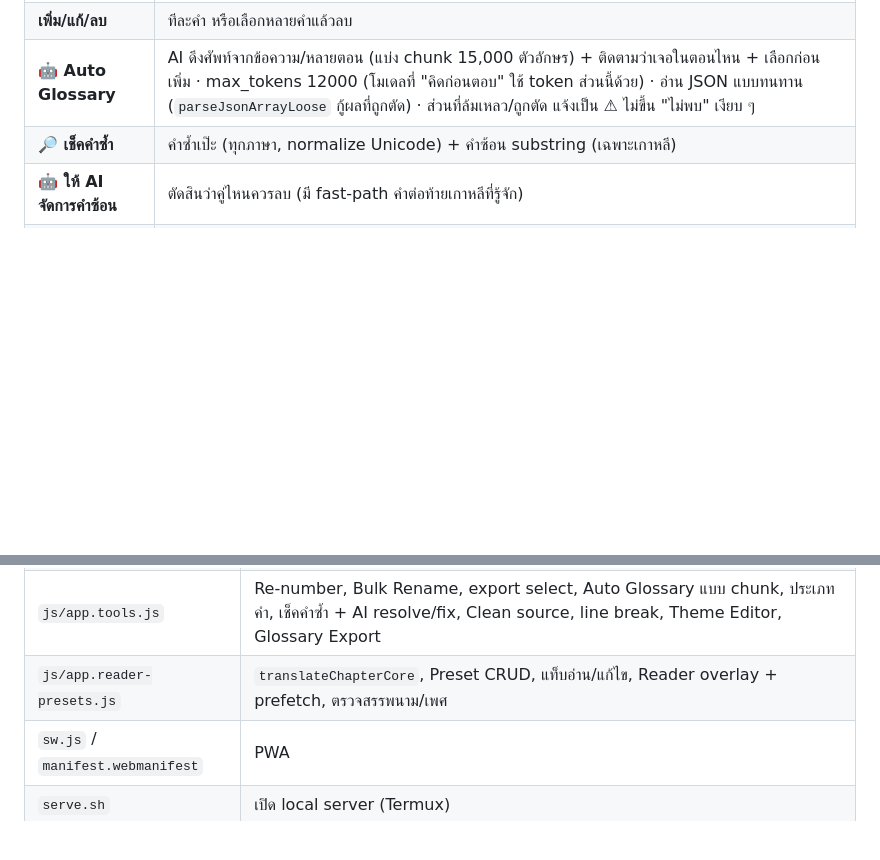
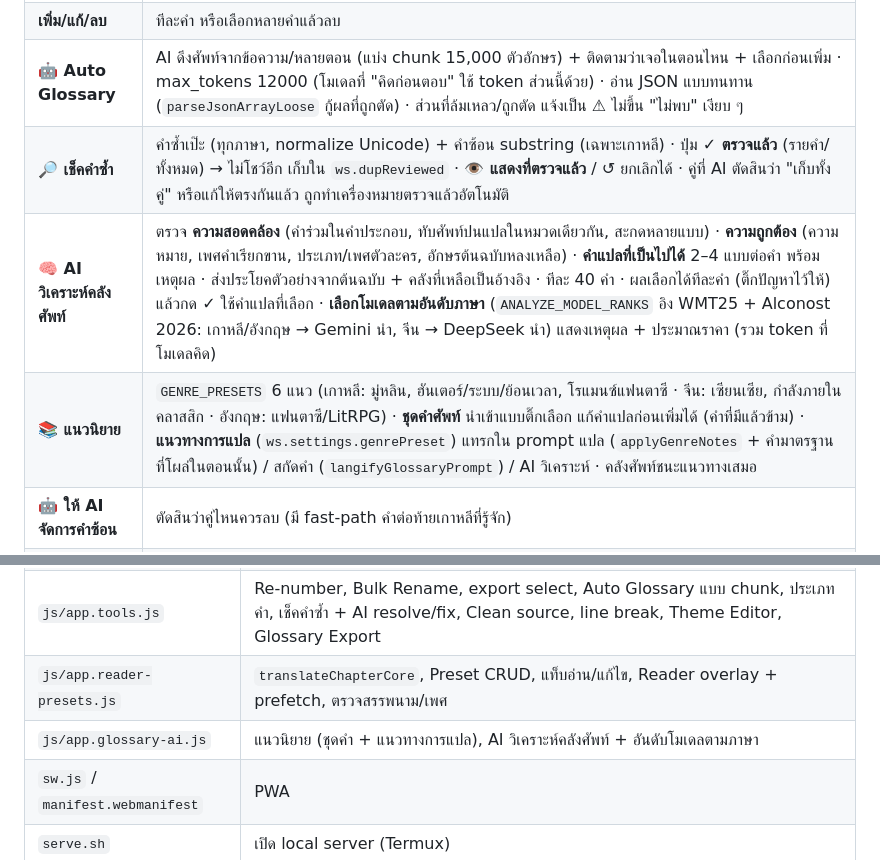
Before and after one commit to Banchon999/Novel-Tran-Pro, a Markdown page: SYSTEMS.md, 2 parts joined by grey strips. Rendered like a GitHub page; blank space fills up the shorter version.

```diff
--- a/SYSTEMS.md
+++ b/SYSTEMS.md
@@ -200,7 +200,9 @@
 | **ประเภทคำ** | ตัวละคร, ตำแหน่ง/ยศ, ลำดับขั้น, คำศัพท์, คำยกย่อง, สถานที่, ทักษะ, ไอเทม, กลุ่ม/สำนัก, มอนสเตอร์ + **ประเภท custom** (บันทึกถาวร) |
 | **เพิ่ม/แก้/ลบ** | ทีละคำ หรือเลือกหลายคำแล้วลบ |
 | **🤖 Auto Glossary** | AI ดึงศัพท์จากข้อความ/หลายตอน (แบ่ง chunk 15,000 ตัวอักษร) + ติดตามว่าเจอในตอนไหน + เลือกก่อนเพิ่ม · max_tokens 12000 (โมเดลที่ "คิดก่อนตอบ" ใช้ token ส่วนนี้ด้วย) · อ่าน JSON แบบทนทาน (`parseJsonArrayLoose` กู้ผลที่ถูกตัด) · ส่วนที่ล้มเหลว/ถูกตัด แจ้งเป็น ⚠ ไม่ขึ้น "ไม่พบ" เงียบ ๆ |
-| **🔎 เช็คคำซ้ำ** | คำซ้ำเป๊ะ (ทุกภาษา, normalize Unicode) + คำซ้อน substring (เฉพาะเกาหลี) |
+| **🔎 เช็คคำซ้ำ** | คำซ้ำเป๊ะ (ทุกภาษา, normalize Unicode) + คำซ้อน substring (เฉพาะเกาหลี) · ปุ่ม **✓ ตรวจแล้ว** (รายคำ/ทั้งหมด) → ไม่โชว์อีก เก็บใน `ws.dupReviewed` · **👁 แสดงที่ตรวจแล้ว** / ↺ ยกเลิกได้ · คู่ที่ AI ตัดสินว่า "เก็บทั้งคู่" หรือแก้ให้ตรงกันแล้ว ถูกทำเครื่องหมายตรวจแล้วอัตโนมัติ |
+| **🧠 AI วิเคราะห์คลังศัพท์** | ตรวจ **ความสอดคล้อง** (คำร่วมในคำประกอบ, ทับศัพท์ปนแปลในหมวดเดียวกัน, สะกดหลายแบบ) · **ความถูกต้อง** (ความหมาย, เพศคำเรียกขาน, ประเภท/เพศตัวละคร, อักษรต้นฉบับหลงเหลือ) · **คำแปลที่เป็นไปได้** 2–4 แบบต่อคำ พร้อมเหตุผล · ส่งประโยคตัวอย่างจากต้นฉบับ + คลังที่เหลือเป็นอ้างอิง · ทีละ 40 คำ · ผลเลือกได้ทีละคำ (ติ๊กปัญหาไว้ให้) แล้วกด ✓ ใช้คำแปลที่เลือก · **เลือกโมเดลตามอันดับภาษา** (`ANALYZE_MODEL_RANKS` อิง WMT25 + Alconost 2026: เกาหลี/อังกฤษ → Gemini นำ, จีน → DeepSeek นำ) แสดงเหตุผล + ประมาณราคา (รวม token ที่โมเดลคิด) |
+| **📚 แนวนิยาย** | `GENRE_PRESETS` 6 แนว (เกาหลี: มู่หลิน, ฮันเตอร์/ระบบ/ย้อนเวลา, โรแมนซ์แฟนตาซี · จีน: เซียนเซีย, กำลังภายในคลาสสิก · อังกฤษ: แฟนตาซี/LitRPG) · **ชุดคำศัพท์** นำเข้าแบบติ๊กเลือก แก้คำแปลก่อนเพิ่มได้ (คำที่มีแล้วข้าม) · **แนวทางการแปล** (`ws.settings.genrePreset`) แทรกใน prompt แปล (`applyGenreNotes` + คำมาตรฐานที่โผล่ในตอนนั้น) / สกัดคำ (`langifyGlossaryPrompt`) / AI วิเคราะห์ · คลังศัพท์ชนะแนวทางเสมอ |
 | **🤖 ให้ AI จัดการคำซ้อน** | ตัดสินว่าคู่ไหนควรลบ (มี fast-path คำต่อท้ายเกาหลีที่รู้จัก) |
 | **🔧 ตรวจทานให้สอดคล้อง** | AI แก้คำแปลของคู่ substring ให้ใช้คำเดียวกัน (ไม่แตะต้นฉบับ) |
 | **🚻 สรรพนาม/ครับ-ค่ะ** | ดูข้อ 7 |
@@ -299,5 +301,6 @@
 | `js/app.review-batch.js` | Find & Replace, Review Search, Export TXT/DOCX/ZIP, Batch translate, utilities, มิเตอร์ token, EPUB import |
 | `js/app.tools.js` | Re-number, Bulk Rename, export select, Auto Glossary แบบ chunk, ประเภทคำ, เช็คคำซ้ำ + AI resolve/fix, Clean source, line break, Theme Editor, Glossary Export |
 | `js/app.reader-presets.js` | `translateChapterCore`, Preset CRUD, แท็บอ่าน/แก้ไข, Reader overlay + prefetch, ตรวจสรรพนาม/เพศ |
+| `js/app.glossary-ai.js` | แนวนิยาย (ชุดคำ + แนวทางการแปล), AI วิเคราะห์คลังศัพท์ + อันดับโมเดลตามภาษา |
 | `sw.js` / `manifest.webmanifest` | PWA |
 | `serve.sh` | เปิด local server (Termux) |
```
Also changed, not shown: README.md (+11 -9 lines), docs/images/screen-glossary.png, docs/images/screen-reader.png (deleted), docs/images/screen-translate-zh.png (added), 11 other files.
